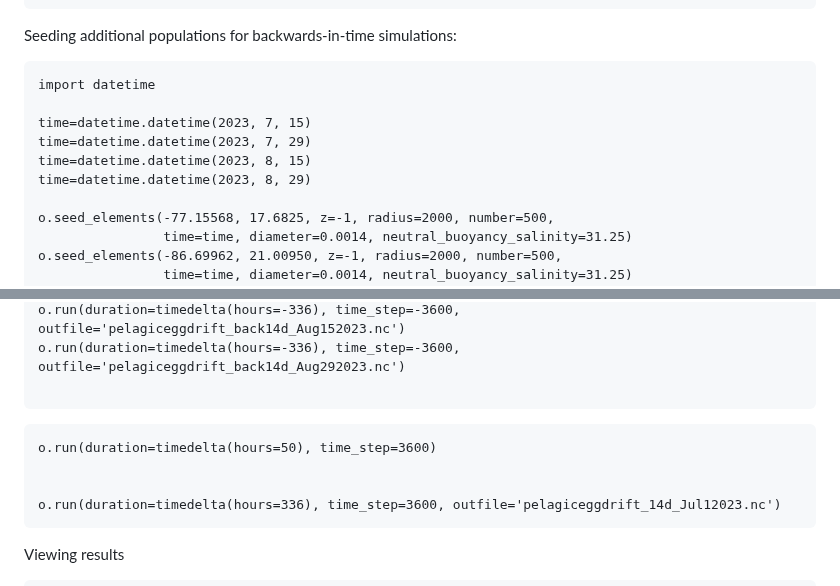
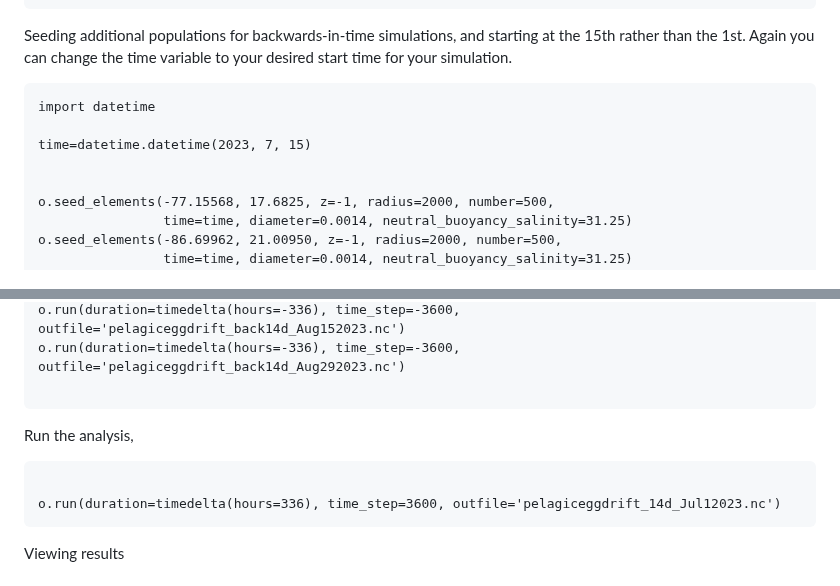
Before and after one commit to C-Tracy/SpatialEcology, a Markdown page: Project/Run_OceanDrift.md, 2 parts joined by grey strips. Rendered like a GitHub page.

````diff
--- a/Project/Run_OceanDrift.md
+++ b/Project/Run_OceanDrift.md
@@ -62,14 +62,12 @@ o.seed_elements(-79.880314, 15.83924, z=-1, radius=2000, number=500,
                 time=time, diameter=0.0014, neutral_buoyancy_salinity=31.25)
 ```
 
-Seeding additional populations for backwards-in-time simulations:
+Seeding additional populations for backwards-in-time simulations, and starting at the 15th rather than the 1st. Again you can change the time variable to your desired start time for your simulation.
 ```
 import datetime
 
 time=datetime.datetime(2023, 7, 15)
-time=datetime.datetime(2023, 7, 29)
-time=datetime.datetime(2023, 8, 15)
-time=datetime.datetime(2023, 8, 29)
+
 
 o.seed_elements(-77.15568, 17.6825, z=-1, radius=2000, number=500,
                 time=time, diameter=0.0014, neutral_buoyancy_salinity=31.25)
@@ -106,9 +104,8 @@ o.run(duration=timedelta(hours=-336), time_step=-3600, outfile='pelagiceggdrift_
 ```
 
 
+Run the analysis,
 ```
-o.run(duration=timedelta(hours=50), time_step=3600)
-
 
 o.run(duration=timedelta(hours=336), time_step=3600, outfile='pelagiceggdrift_14d_Jul12023.nc')
 ```
````
Also changed, not shown: other parts of Project/Run_OceanDrift.md (+1 -1 lines).
